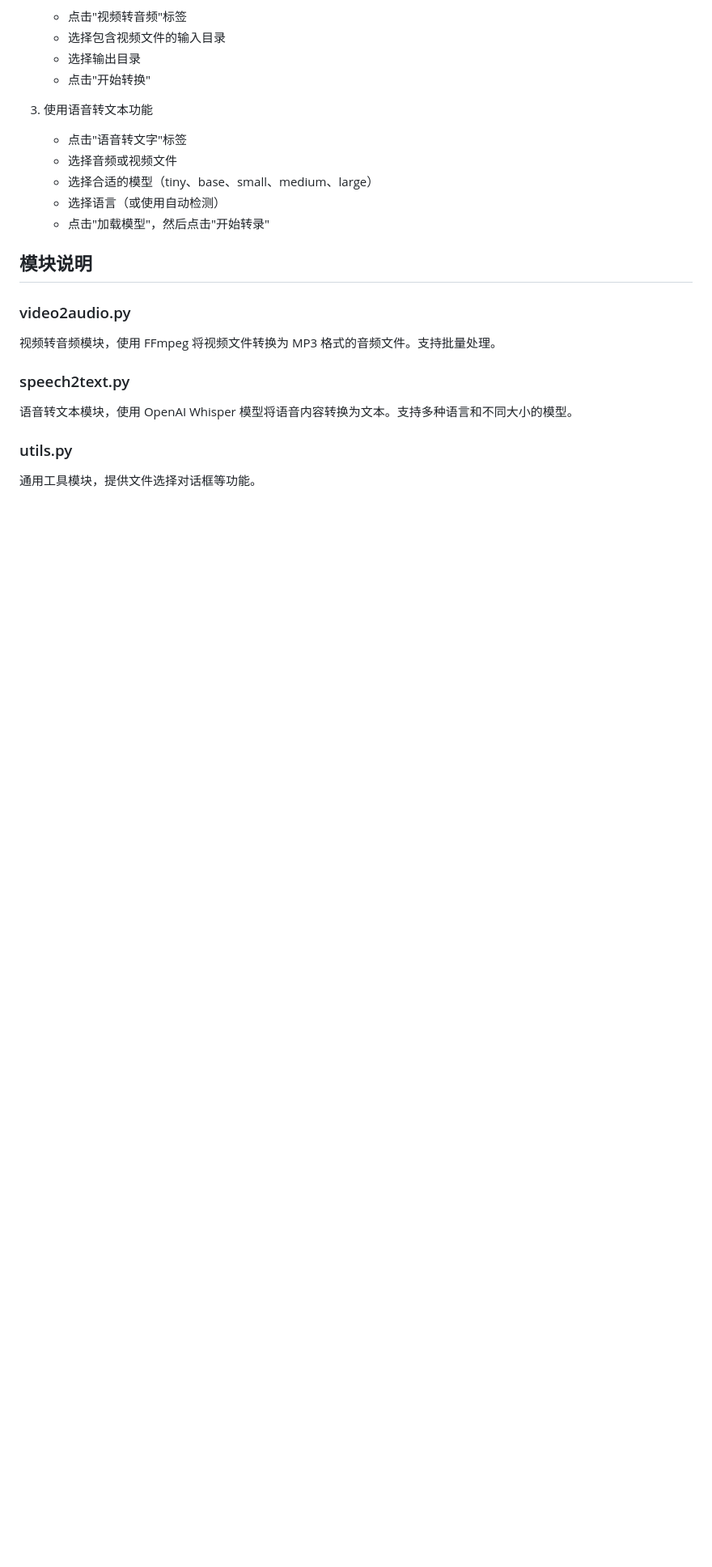
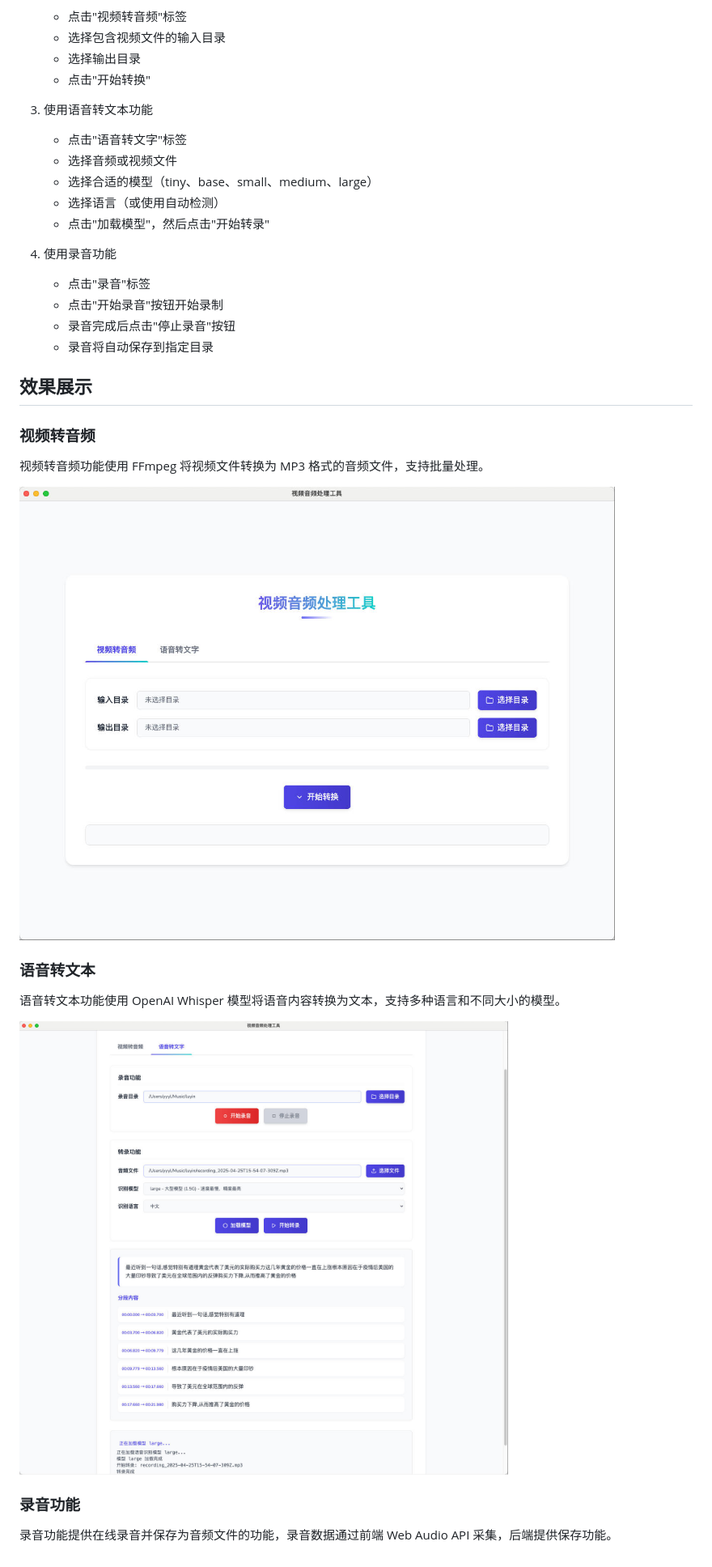
Before and after one commit to Wing-Li/video2music, a Markdown page: README.md, the part around the change printed below. Shown: that part at 81% size. Drawn GitHub-style; pictures changed too: images/speech2text.jpg (added), images/video2audio.jpg (added); blank space fills up the shorter version.

```diff
--- a/README.md
+++ b/README.md
@@ -70,16 +58,26 @@ python main.py
    - 选择语言（或使用自动检测）
    - 点击"加载模型"，然后点击"开始转录"
 
-## 模块说明
+4. 使用录音功能
+   - 点击"录音"标签
+   - 点击"开始录音"按钮开始录制
+   - 录音完成后点击"停止录音"按钮
+   - 录音将自动保存到指定目录
 
-### video2audio.py
+## 效果展示
 
-视频转音频模块，使用 FFmpeg 将视频文件转换为 MP3 格式的音频文件。支持批量处理。
+### 视频转音频
 
-### speech2text.py
+视频转音频功能使用 FFmpeg 将视频文件转换为 MP3 格式的音频文件，支持批量处理。
 
-语音转文本模块，使用 OpenAI Whisper 模型将语音内容转换为文本。支持多种语言和不同大小的模型。
+![视频转音频界面](./images/video2audio.jpg)
 
-### utils.py
+### 语音转文本
 
-通用工具模块，提供文件选择对话框等功能。
+语音转文本功能使用 OpenAI Whisper 模型将语音内容转换为文本，支持多种语言和不同大小的模型。
+
+![语音转文本界面](./images/speech2text.jpg)
+
+### 录音功能
+
+录音功能提供在线录音并保存为音频文件的功能，录音数据通过前端 Web Audio API 采集，后端提供保存功能。
```
Also changed, not shown: other parts of README.md (+1 -13 lines), 4 other files.
